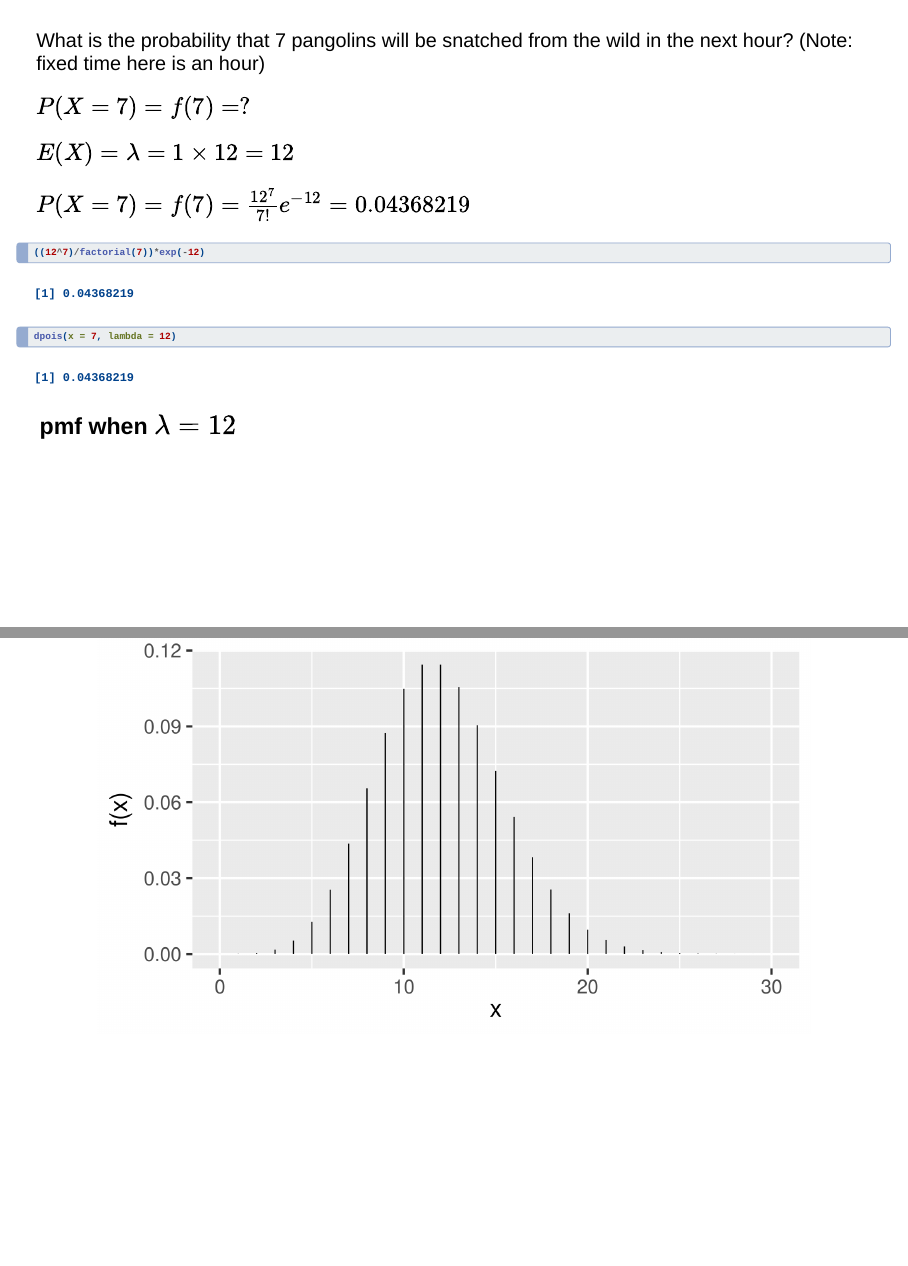
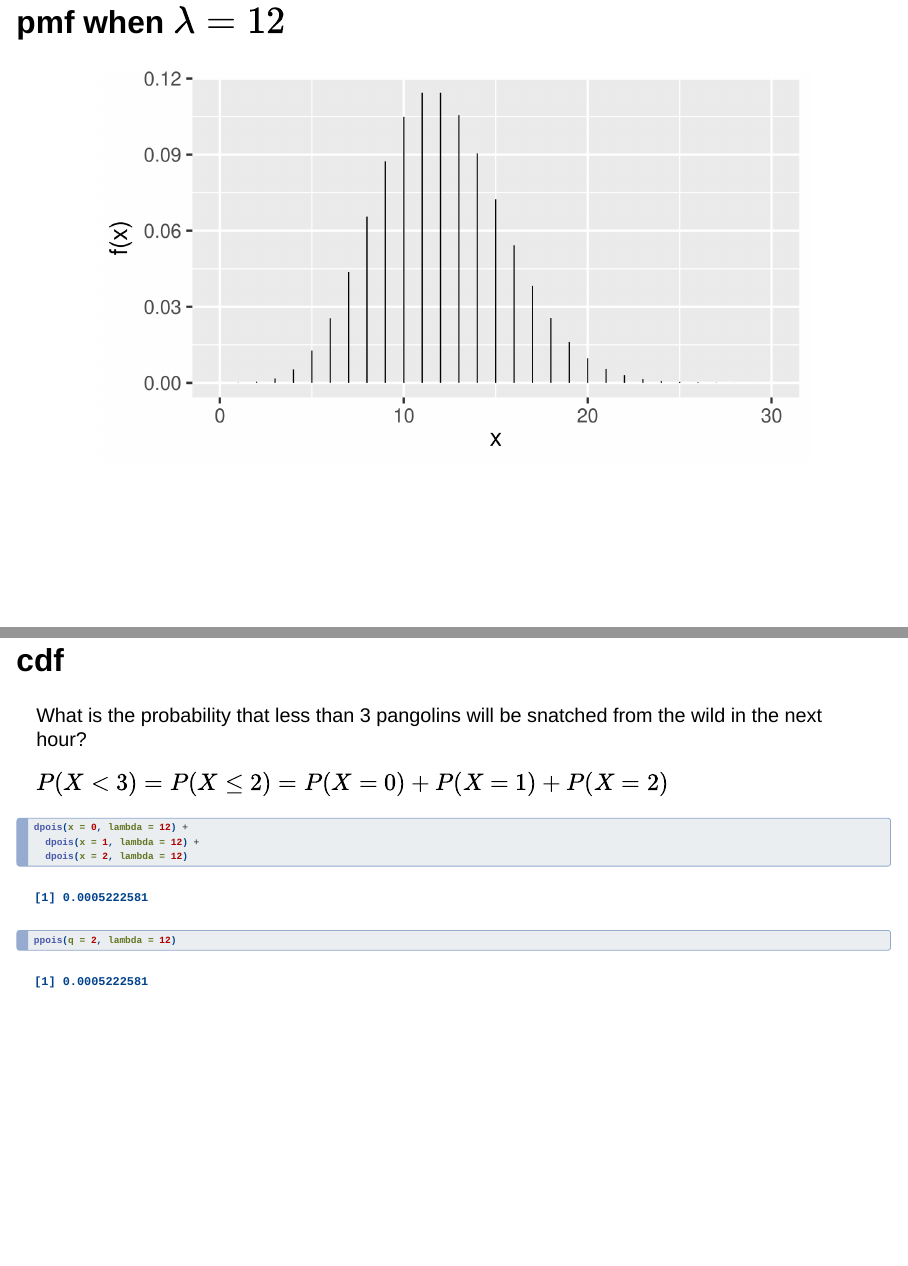
Before and after one commit to mdogucu/stats67-fa23-slides, a Quarto document (week03/3b-discrete-distributions.qmd): pages 32 and 33 of 34 before the commit and pages 33 and 34 of 34 after it, joined at a grey line. Rendered offline with R 4.5, knitr and Pandoc in place of Quarto, with nearby package versions; drawn as Slidy slides in place of the format the file asks for.

Commit message:
fix typo

````diff
--- a/week03/3b-discrete-distributions.qmd
+++ b/week03/3b-discrete-distributions.qmd
@@ -421,7 +421,7 @@ dpois(x = 7, lambda = 12)
 ```
 
 
-### pmf when $\lambda = 12$
+## pmf when $\lambda = 12$
 
 
 ```{r echo = FALSE, message = FALSE, fig.align="center", fig.height = 5}
````
Also changed, not shown: week03/3b-discrete-distributions.html.
